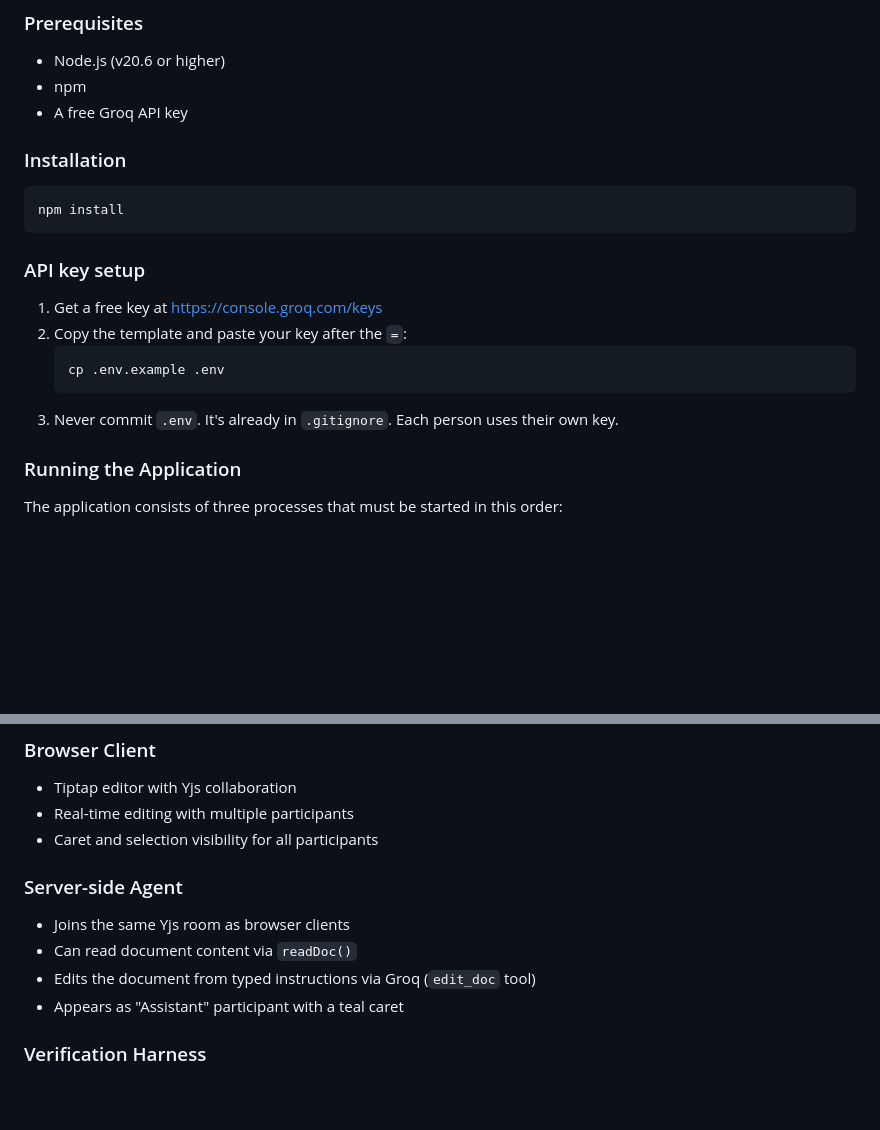
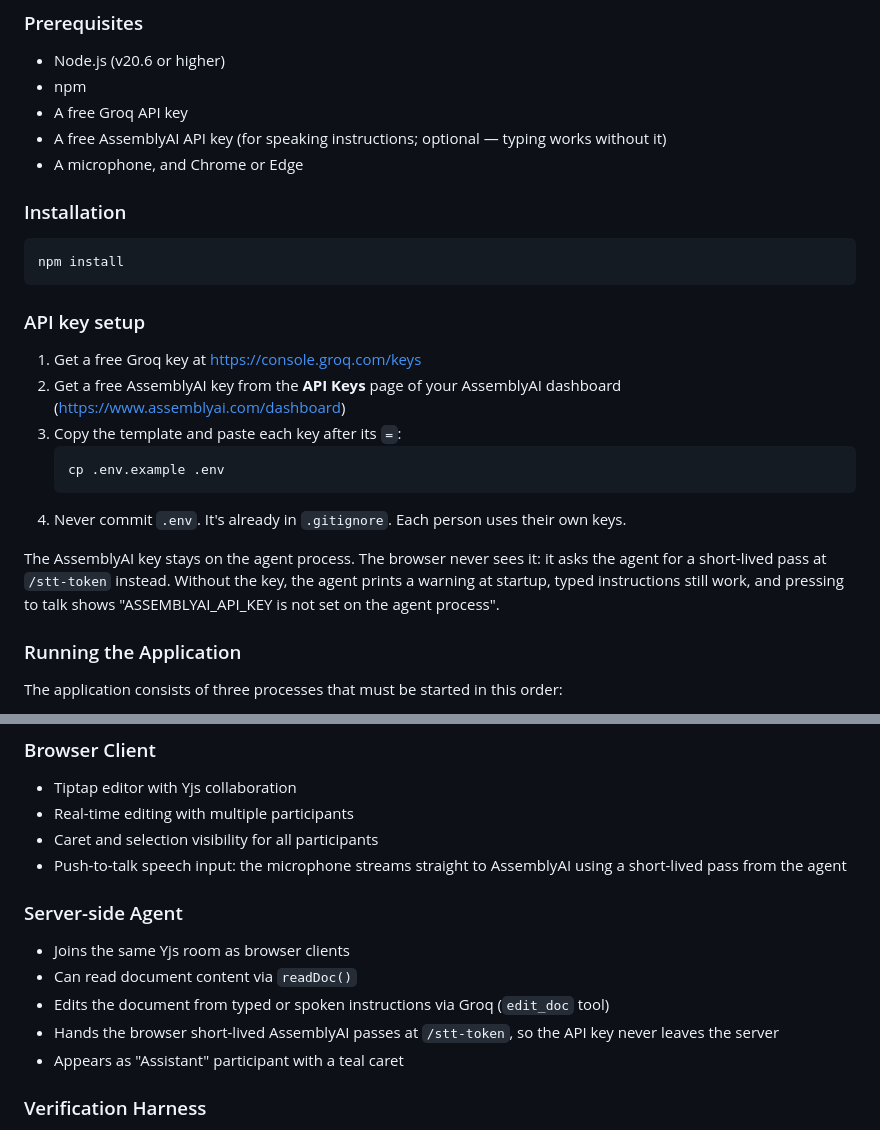
Before and after one commit to MominaAli1/VoiceAgent, a Markdown page: README.md, 2 parts joined by grey strips. Drawn GitHub-style; blank space fills up the shorter version.

````diff
--- a/README.md
+++ b/README.md
@@ -20,6 +20,8 @@ This project implements a collaborative document editor where a server-side agen
 - Node.js (v20.6 or higher)
 - npm
 - A free Groq API key
+- A free AssemblyAI API key (for speaking instructions; optional — typing works without it)
+- A microphone, and Chrome or Edge
 
 ### Installation
 
@@ -29,12 +31,18 @@ npm install
 
 ### API key setup
 
-1. Get a free key at https://console.groq.com/keys
-2. Copy the template and paste your key after the `=`:
+1. Get a free Groq key at https://console.groq.com/keys
+2. Get a free AssemblyAI key from the **API Keys** page of your AssemblyAI dashboard (https://www.assemblyai.com/dashboard)
+3. Copy the template and paste each key after its `=`:
    ```bash
    cp .env.example .env
    ```
-3. Never commit `.env`. It's already in `.gitignore`. Each person uses their own key.
+4. Never commit `.env`. It's already in `.gitignore`. Each person uses their own keys.
+
+The AssemblyAI key stays on the agent process. The browser never sees it: it asks
+the agent for a short-lived pass at `/stt-token` instead. Without the key, the agent
+prints a warning at startup, typed instructions still work, and pressing to talk
+shows "ASSEMBLYAI_API_KEY is not set on the agent process".
 
 ### Running the Application
 
@@ -91,11 +128,13 @@ The `FIELD` constant must match the `field` option in Tiptap's Collaboration ext
 - Tiptap editor with Yjs collaboration
 - Real-time editing with multiple participants
 - Caret and selection visibility for all participants
+- Push-to-talk speech input: the microphone streams straight to AssemblyAI using a short-lived pass from the agent
 
 ### Server-side Agent
 - Joins the same Yjs room as browser clients
 - Can read document content via `readDoc()`
-- Edits the document from typed instructions via Groq (`edit_doc` tool)
+- Edits the document from typed or spoken instructions via Groq (`edit_doc` tool)
+- Hands the browser short-lived AssemblyAI passes at `/stt-token`, so the API key never leaves the server
 - Appears as "Assistant" participant with a teal caret
 
 ### Verification Harness
````
Also changed, not shown: other parts of README.md (+49 -2 lines), 1 other file.
